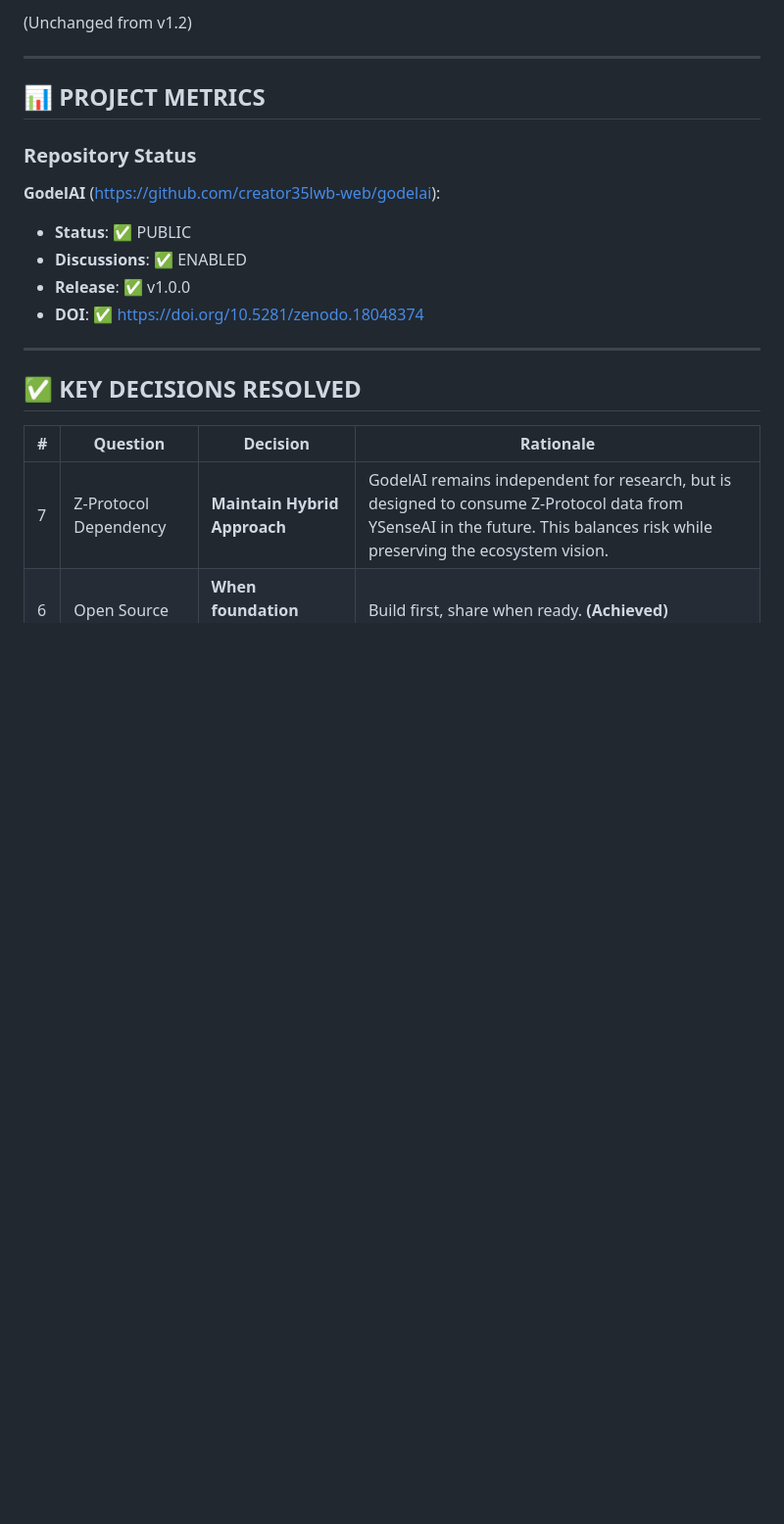
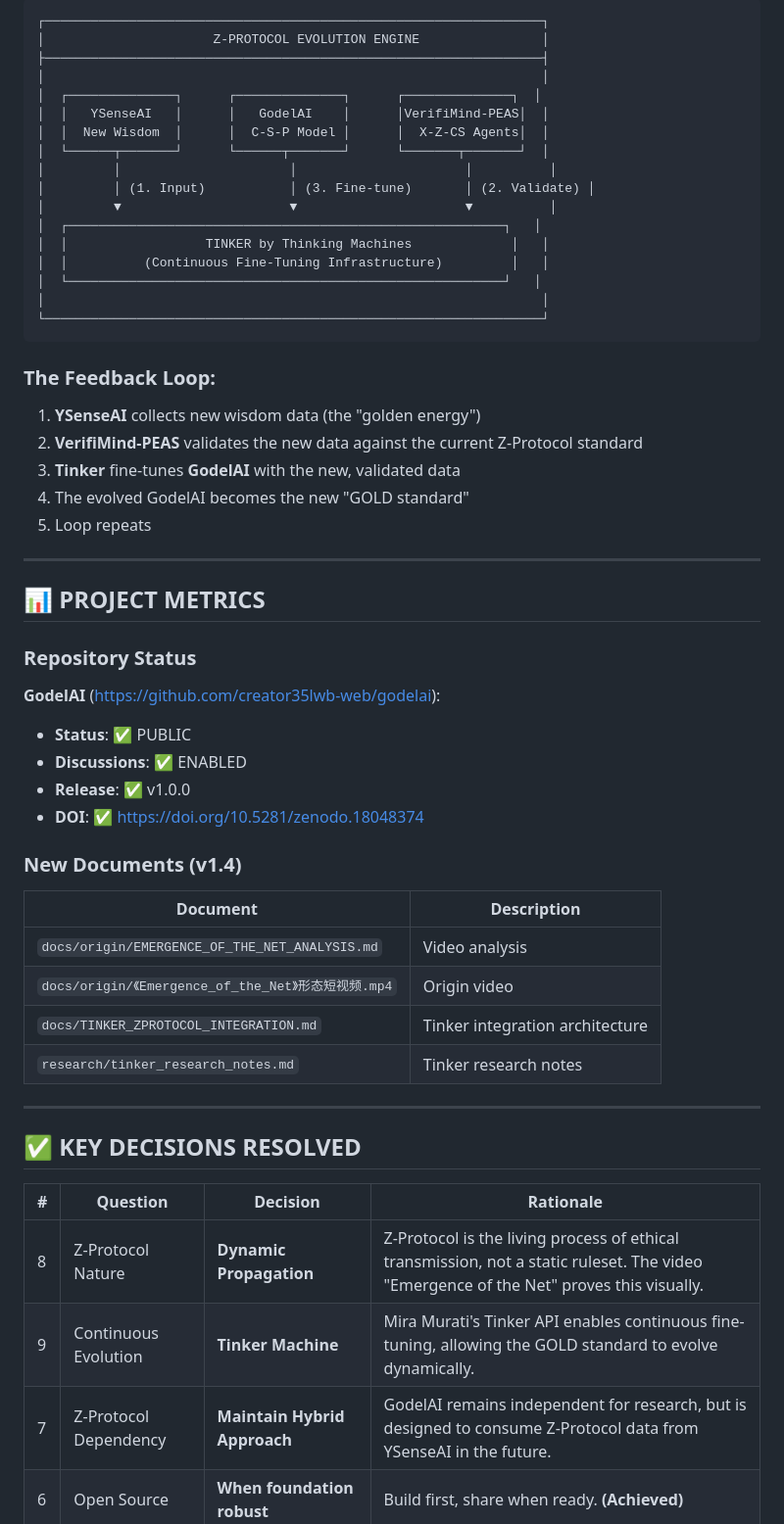
Before and after one commit to creator35lwb-web/godelai, a Markdown page: peas/GODELAI_GENESIS_MASTER_PROMPT.md, the part around the change printed below. Shown: that part at 98% size. Drawn GitHub-style; blank space fills up the shorter version.

````diff
--- a/peas/GODELAI_GENESIS_MASTER_PROMPT.md
+++ b/peas/GODELAI_GENESIS_MASTER_PROMPT.md
@@ -64,5 +59,30 @@ GodelAI is now a **public, open-source project** with a **defensive publication
 
-(Unchanged from v1.2)
+```
+┌─────────────────────────────────────────────────────────────────┐
+│                      Z-PROTOCOL EVOLUTION ENGINE                │
+├─────────────────────────────────────────────────────────────────┤
+│                                                                 │
+│  ┌──────────────┐      ┌──────────────┐      ┌──────────────┐  │
+│  │   YSenseAI   │      │   GodelAI    │      │VerifiMind-PEAS│  │
+│  │  New Wisdom  │      │  C-S-P Model │      │  X-Z-CS Agents│  │
+│  └──────┬───────┘      └──────┬───────┘      └───────┬───────┘  │
+│         │                      │                      │          │
+│         │ (1. Input)           │ (3. Fine-tune)       │ (2. Validate) │
+│         ▼                      ▼                      ▼          │
+│  ┌─────────────────────────────────────────────────────────┐   │
+│  │                  TINKER by Thinking Machines             │   │
+│  │          (Continuous Fine-Tuning Infrastructure)         │   │
+│  └─────────────────────────────────────────────────────────┘   │
+│                                                                 │
+└─────────────────────────────────────────────────────────────────┘
+```
+
+### The Feedback Loop:
+1. **YSenseAI** collects new wisdom data (the "golden energy")
+2. **VerifiMind-PEAS** validates the new data against the current Z-Protocol standard
+3. **Tinker** fine-tunes **GodelAI** with the new, validated data
+4. The evolved GodelAI becomes the new "GOLD standard"
+5. Loop repeats
 
 ---
 
@@ -76,13 +96,24 @@ GodelAI is now a **public, open-source project** with a **defensive publication
 - **Release**: ✅ v1.0.0
 - **DOI**: ✅ https://doi.org/10.5281/zenodo.18048374
 
+### New Documents (v1.4)
+
+| Document | Description |
+|---|---|
+| `docs/origin/EMERGENCE_OF_THE_NET_ANALYSIS.md` | Video analysis |
+| `docs/origin/《Emergence_of_the_Net》形态短视频.mp4` | Origin video |
+| `docs/TINKER_ZPROTOCOL_INTEGRATION.md` | Tinker integration architecture |
+| `research/tinker_research_notes.md` | Tinker research notes |
+
 ---
 
 ## ✅ KEY DECISIONS RESOLVED
 
 | # | Question | Decision | Rationale |
 |---|---|---|---|
-| 7 | Z-Protocol Dependency | **Maintain Hybrid Approach** | GodelAI remains independent for research, but is designed to consume Z-Protocol data from YSenseAI in the future. This balances risk while preserving the ecosystem vision. |
+| 8 | Z-Protocol Nature | **Dynamic Propagation** | Z-Protocol is the living process of ethical transmission, not a static ruleset. The video "Emergence of the Net" proves this visually. |
+| 9 | Continuous Evolution | **Tinker Machine** | Mira Murati's Tinker API enables continuous fine-tuning, allowing the GOLD standard to evolve dynamically. |
+| 7 | Z-Protocol Dependency | **Maintain Hybrid Approach** | GodelAI remains independent for research, but is designed to consume Z-Protocol data from YSenseAI in the future. |
 | 6 | Open Source | **When foundation robust** | Build first, share when ready. **(Achieved)** |
 | 5 | Attribution | **Traceability Bias (Option C)** | "Knowledge without origin is theft" |
 | 4 | Sleep Protocol | **Pruning-based (Option 1)** | "Refuse illusions, organize reality" |
````
Also changed, not shown: other parts of peas/GODELAI_GENESIS_MASTER_PROMPT.md (+58 -45 lines), docs/TINKER_ZPROTOCOL_INTEGRATION.md (added, +87 -0 lines), research/tinker_research_notes.md (added, +77 -0 lines).
